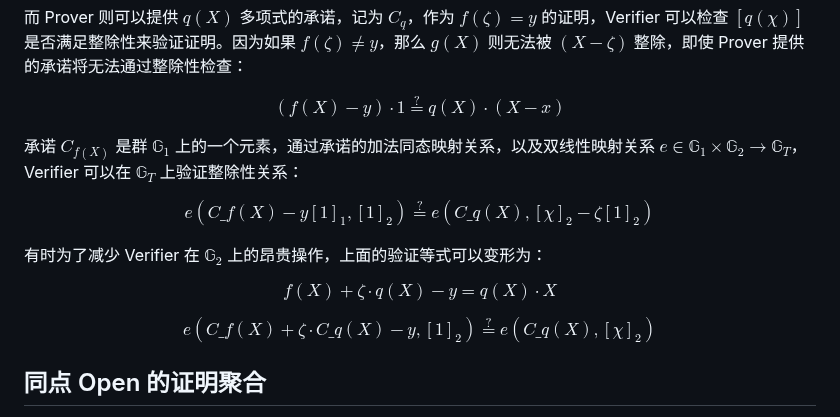
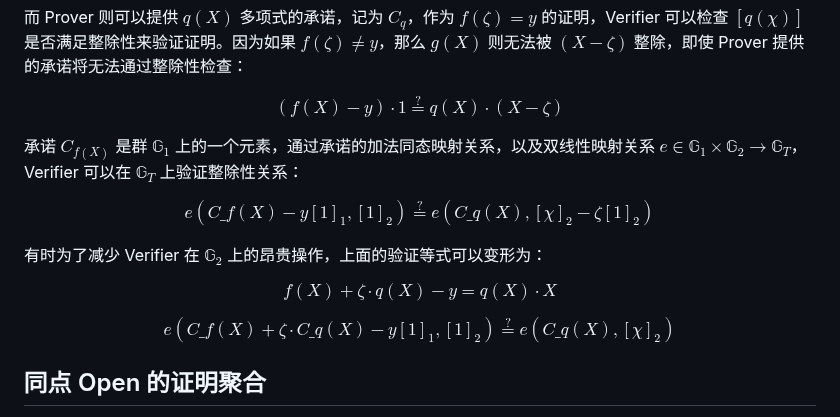
Before and after one commit to sec-bit/learning-zkp, a Markdown page: plonk-intro-cn/plonk-polycom.md, the part around the change. GitHub-like rendering.

Commit message:
Update plonk-polycom.md
fix 2 errors

```diff
--- a/plonk-intro-cn/plonk-polycom.md
+++ b/plonk-intro-cn/plonk-polycom.md
@@ -89,7 +89,7 @@ $$
 而 Prover 则可以提供 $q(X)$ 多项式的承诺，记为 $C_q$，作为 $f(\zeta)=y$ 的证明，Verifier 可以检查 $[q(\chi)]$ 是否满足整除性来验证证明。因为如果 $f(\zeta)\neq y$，那么 $g(X)$ 则无法被 $(X-\zeta)$ 整除，即使 Prover 提供的承诺将无法通过整除性检查：
 
 $$
-(f(X)-y)\cdot 1 \overset{?}{=} q(X) \cdot (X-x)
+(f(X)-y)\cdot 1 \overset{?}{=} q(X) \cdot (X-\zeta)
 $$
 
 承诺 $C_{f(X)}$ 是群 $\mathbb{G}_1$ 上的一个元素，通过承诺的加法同态映射关系，以及双线性映射关系 $e\in \mathbb{G}_1\times\mathbb{G}_2\to \mathbb{G}_T$，Verifier 可以在 $\mathbb{G}_T$ 上验证整除性关系：
@@ -105,7 +105,7 @@ f(X) + \zeta\cdot q(X) - y =  q(X)\cdot X
 $$
 
 $$
-e(C\_{f(X)} + \zeta\cdot C\_{q(X)} -y, [1]_2)\overset{?}{=} e(C\_{q(X)}, [\chi]_2)
+e(C\_{f(X)} + \zeta\cdot C\_{q(X)} -y[1]_1, [1]_2)\overset{?}{=} e(C\_{q(X)}, [\chi]_2)
 $$
 
 ## 同点 Open 的证明聚合
```
